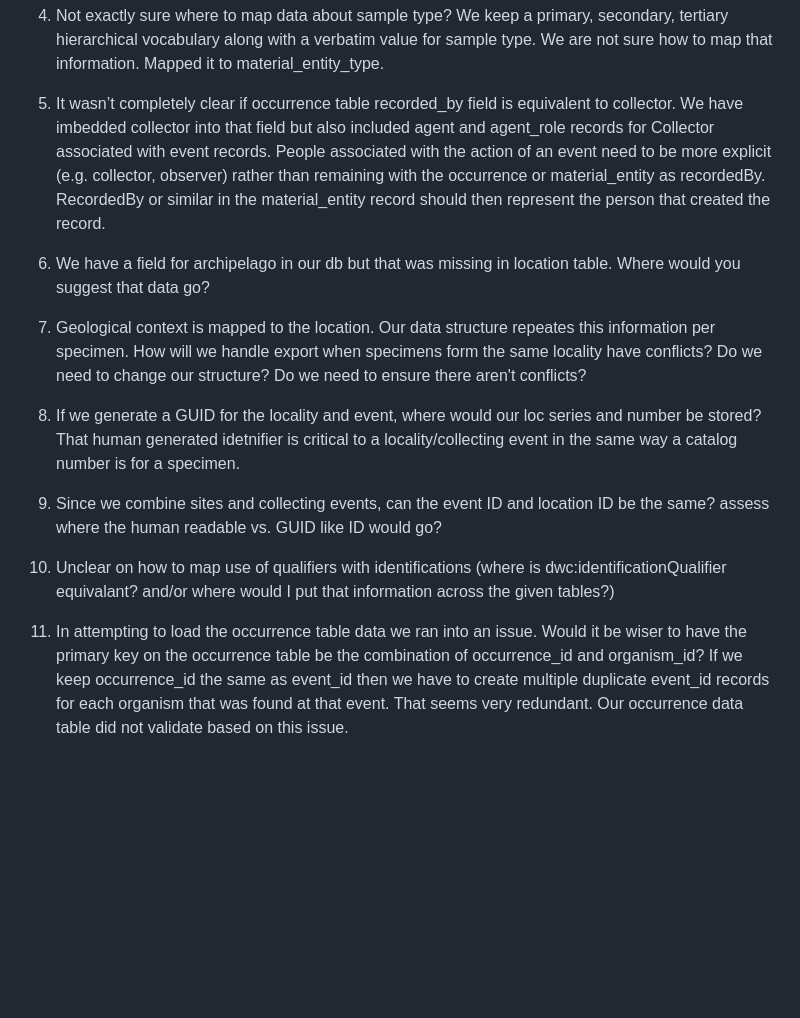
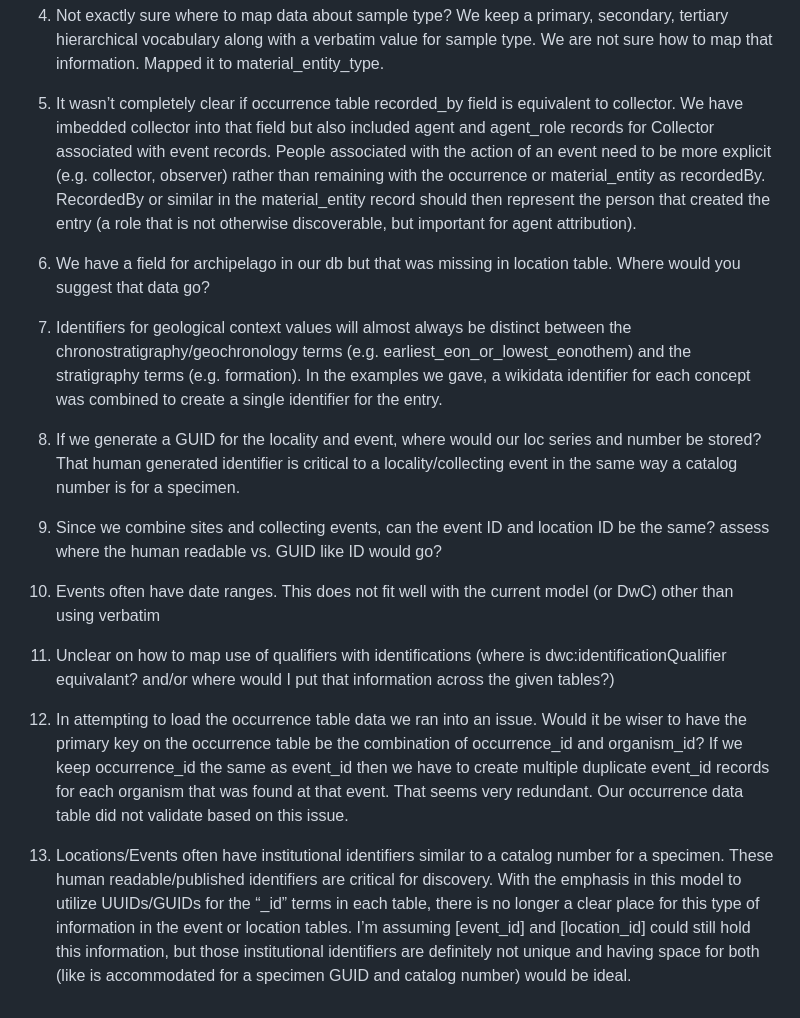
Before and after one commit to gbif/model-material, a Markdown page: nmnh-smithsonian/README.md, the part around the change. Drawn GitHub-style; blank space fills up the shorter version.

Commit message:
Update README.md
Added questions

```diff
--- a/nmnh-smithsonian/README.md
+++ b/nmnh-smithsonian/README.md
@@ -30,16 +30,20 @@
 
 4. Not exactly sure where to map data about sample type? We keep a primary, secondary, tertiary hierarchical vocabulary along with a verbatim value for sample type.  We are not sure how to map that information.  Mapped it to material_entity_type.
 
-5.  It wasn’t completely clear if occurrence table recorded_by field is equivalent to collector.  We have imbedded collector into that field but also included agent and agent_role records for Collector associated with event records. People associated with the action of an event need to be more explicit (e.g. collector, observer) rather than remaining with the occurrence or material_entity as recordedBy. RecordedBy or similar in the material_entity record should then represent the person that created the record.
+5.  It wasn’t completely clear if occurrence table recorded_by field is equivalent to collector.  We have imbedded collector into that field but also included agent and agent_role records for Collector associated with event records. People associated with the action of an event need to be more explicit (e.g. collector, observer) rather than remaining with the occurrence or material_entity as recordedBy. RecordedBy or similar in the material_entity record should then represent the person that created the entry (a role that is not otherwise discoverable, but important for agent attribution).
 
 6.  We have a field for archipelago in our db but that was missing in location table.  Where would you suggest that data go?
 
-7.  Geological context is mapped to the location. Our data structure repeates this information per specimen. How will we handle export when specimens form the same locality have conflicts? Do we need to change our structure? Do we need to ensure there aren't conflicts?
+7.  Identifiers for geological context values will almost always be distinct between the chronostratigraphy/geochronology terms (e.g. earliest_eon_or_lowest_eonothem) and the stratigraphy terms (e.g. formation). In the examples we gave, a wikidata identifier for each concept was combined to create a single identifier for the entry.
 
-8.  If we generate a GUID for the locality and event, where would our loc series and number be stored? That human generated idetnifier is critical to a locality/collecting event in the same way a catalog number is for a specimen.
+8.  If we generate a GUID for the locality and event, where would our loc series and number be stored? That human generated identifier is critical to a locality/collecting event in the same way a catalog number is for a specimen.
 
 9.  Since we combine sites and collecting events, can the event ID and location ID be the same? assess where the human readable vs. GUID like ID would go?
 
-10.  Unclear on how to map use of qualifiers with identifications (where is dwc:identificationQualifier equivalant? and/or where would I put that information across the given tables?)
+10.  Events often have date ranges. This does not fit well with the current model (or DwC) other than using verbatim
 
-11.  In attempting to load the occurrence table data we ran into an issue.  Would it be wiser to have the primary key on the occurrence table be the combination of occurrence_id and  organism_id?  If we keep occurrence_id the same as event_id then we have to create multiple duplicate event_id records for each organism that was found at that event.  That seems very redundant.  Our occurrence data table did not validate based on this issue.
+11.  Unclear on how to map use of qualifiers with identifications (where is dwc:identificationQualifier equivalant? and/or where would I put that information across the given tables?)
+
+12.  In attempting to load the occurrence table data we ran into an issue.  Would it be wiser to have the primary key on the occurrence table be the combination of occurrence_id and  organism_id?  If we keep occurrence_id the same as event_id then we have to create multiple duplicate event_id records for each organism that was found at that event.  That seems very redundant.  Our occurrence data table did not validate based on this issue.
+
+13.  Locations/Events often have institutional identifiers similar to a catalog number for a specimen. These human readable/published identifiers are critical for discovery. With the emphasis in this model to utilize UUIDs/GUIDs for the  “_id” terms in each table, there is no longer a clear place for this type of information in the event or location tables. I’m assuming [event_id] and [location_id] could still hold this information, but those institutional identifiers are definitely not unique and having space for both (like is accommodated for a specimen GUID and catalog number) would be ideal.
```
